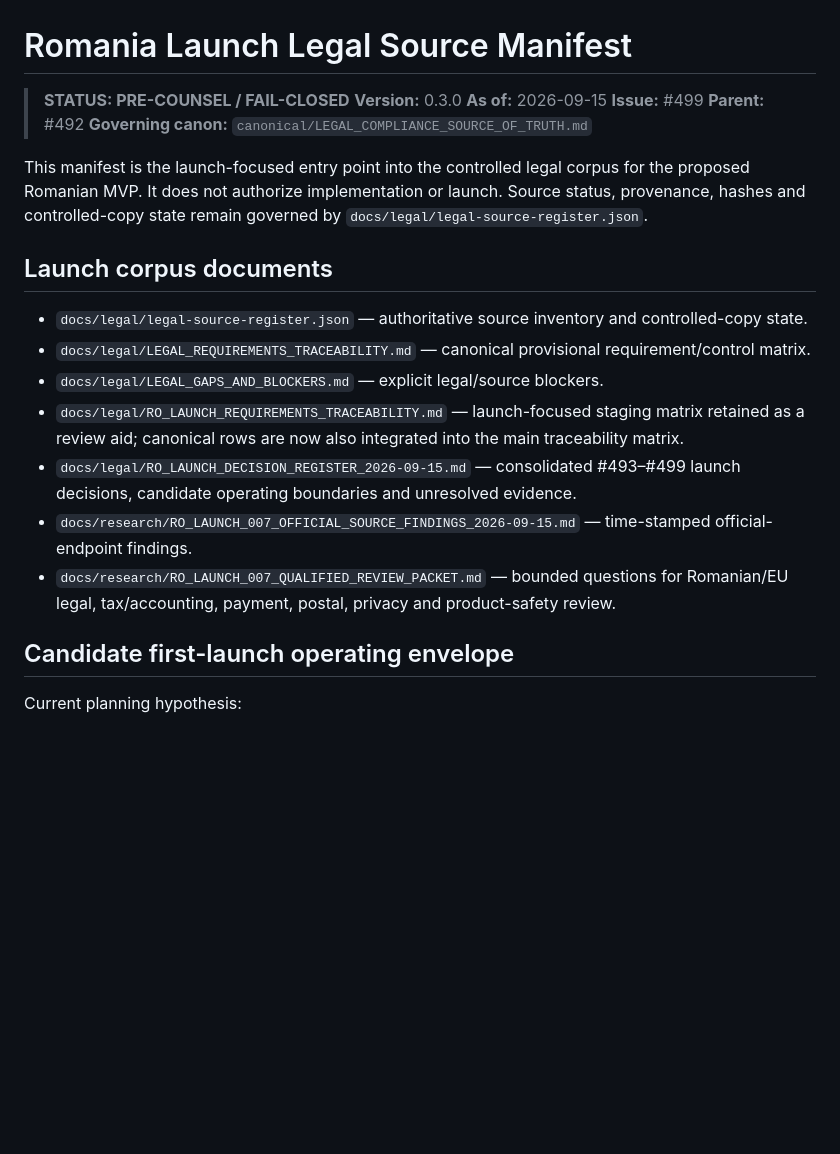
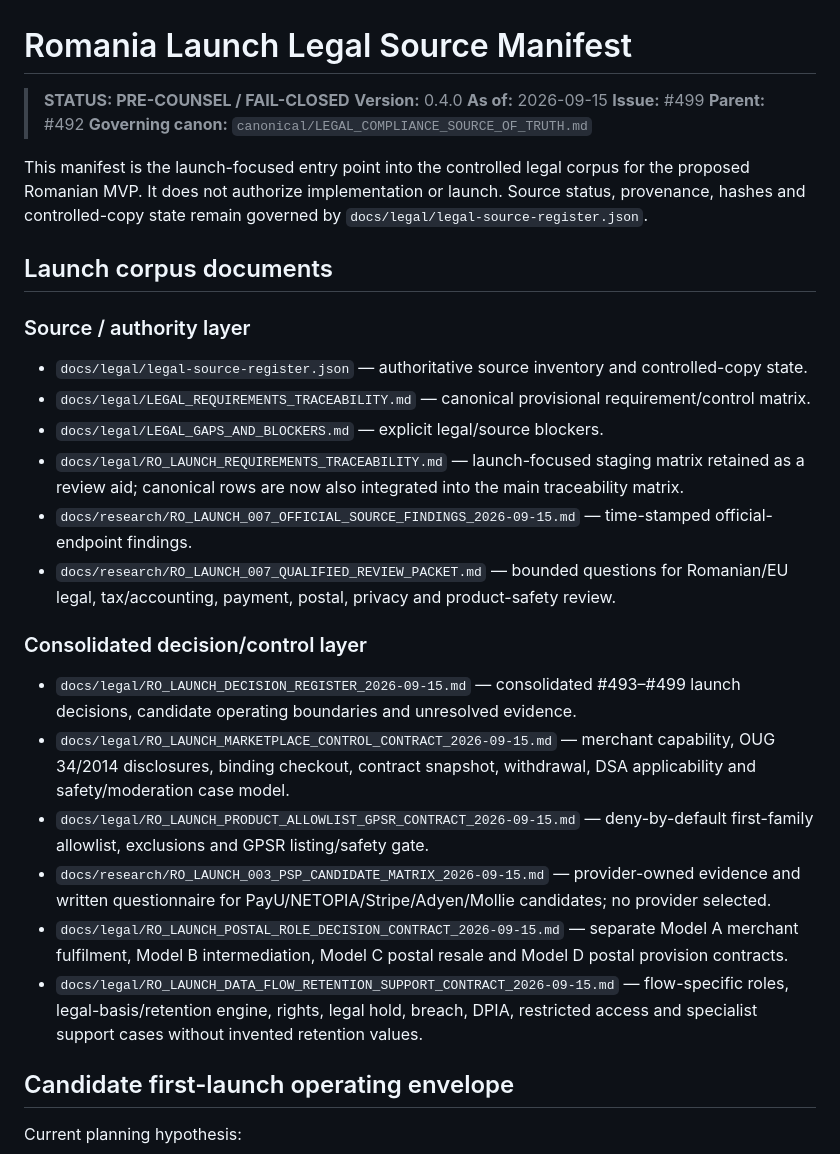
Before and after one commit to caliofmarian-ai/dropi-mobile, a Markdown page: docs/legal/RO_LAUNCH_SOURCE_MANIFEST.md, the part around one of its changes. Rendered like a GitHub page; blank space fills up the shorter version.

```diff
--- a/docs/legal/RO_LAUNCH_SOURCE_MANIFEST.md
+++ b/docs/legal/RO_LAUNCH_SOURCE_MANIFEST.md
@@ -1,7 +1,7 @@
 # Romania Launch Legal Source Manifest
 
 > **STATUS: PRE-COUNSEL / FAIL-CLOSED**
-> **Version:** 0.3.0
+> **Version:** 0.4.0
 > **As of:** 2026-09-15
 > **Issue:** #499
 > **Parent:** #492
@@ -11,13 +11,23 @@ This manifest is the launch-focused entry point into the controlled legal corpus
 
 ## Launch corpus documents
 
+### Source / authority layer
+
 - `docs/legal/legal-source-register.json` — authoritative source inventory and controlled-copy state.
 - `docs/legal/LEGAL_REQUIREMENTS_TRACEABILITY.md` — canonical provisional requirement/control matrix.
 - `docs/legal/LEGAL_GAPS_AND_BLOCKERS.md` — explicit legal/source blockers.
 - `docs/legal/RO_LAUNCH_REQUIREMENTS_TRACEABILITY.md` — launch-focused staging matrix retained as a review aid; canonical rows are now also integrated into the main traceability matrix.
-- `docs/legal/RO_LAUNCH_DECISION_REGISTER_2026-09-15.md` — consolidated #493–#499 launch decisions, candidate operating boundaries and unresolved evidence.
 - `docs/research/RO_LAUNCH_007_OFFICIAL_SOURCE_FINDINGS_2026-09-15.md` — time-stamped official-endpoint findings.
 - `docs/research/RO_LAUNCH_007_QUALIFIED_REVIEW_PACKET.md` — bounded questions for Romanian/EU legal, tax/accounting, payment, postal, privacy and product-safety review.
+
+### Consolidated decision/control layer
+
+- `docs/legal/RO_LAUNCH_DECISION_REGISTER_2026-09-15.md` — consolidated #493–#499 launch decisions, candidate operating boundaries and unresolved evidence.
+- `docs/legal/RO_LAUNCH_MARKETPLACE_CONTROL_CONTRACT_2026-09-15.md` — merchant capability, OUG 34/2014 disclosures, binding checkout, contract snapshot, withdrawal, DSA applicability and safety/moderation case model.
+- `docs/legal/RO_LAUNCH_PRODUCT_ALLOWLIST_GPSR_CONTRACT_2026-09-15.md` — deny-by-default first-family allowlist, exclusions and GPSR listing/safety gate.
+- `docs/research/RO_LAUNCH_003_PSP_CANDIDATE_MATRIX_2026-09-15.md` — provider-owned evidence and written questionnaire for PayU/NETOPIA/Stripe/Adyen/Mollie candidates; no provider selected.
+- `docs/legal/RO_LAUNCH_POSTAL_ROLE_DECISION_CONTRACT_2026-09-15.md` — separate Model A merchant fulfilment, Model B intermediation, Model C postal resale and Model D postal provision contracts.
+- `docs/legal/RO_LAUNCH_DATA_FLOW_RETENTION_SUPPORT_CONTRACT_2026-09-15.md` — flow-specific roles, legal-basis/retention engine, rights, legal hold, breach, DPIA, restricted access and specialist support cases without invented retention values.
 
 ## Candidate first-launch operating envelope
 
```
Also changed, not shown: other parts of docs/legal/RO_LAUNCH_SOURCE_MANIFEST.md (+16 -10 lines).
